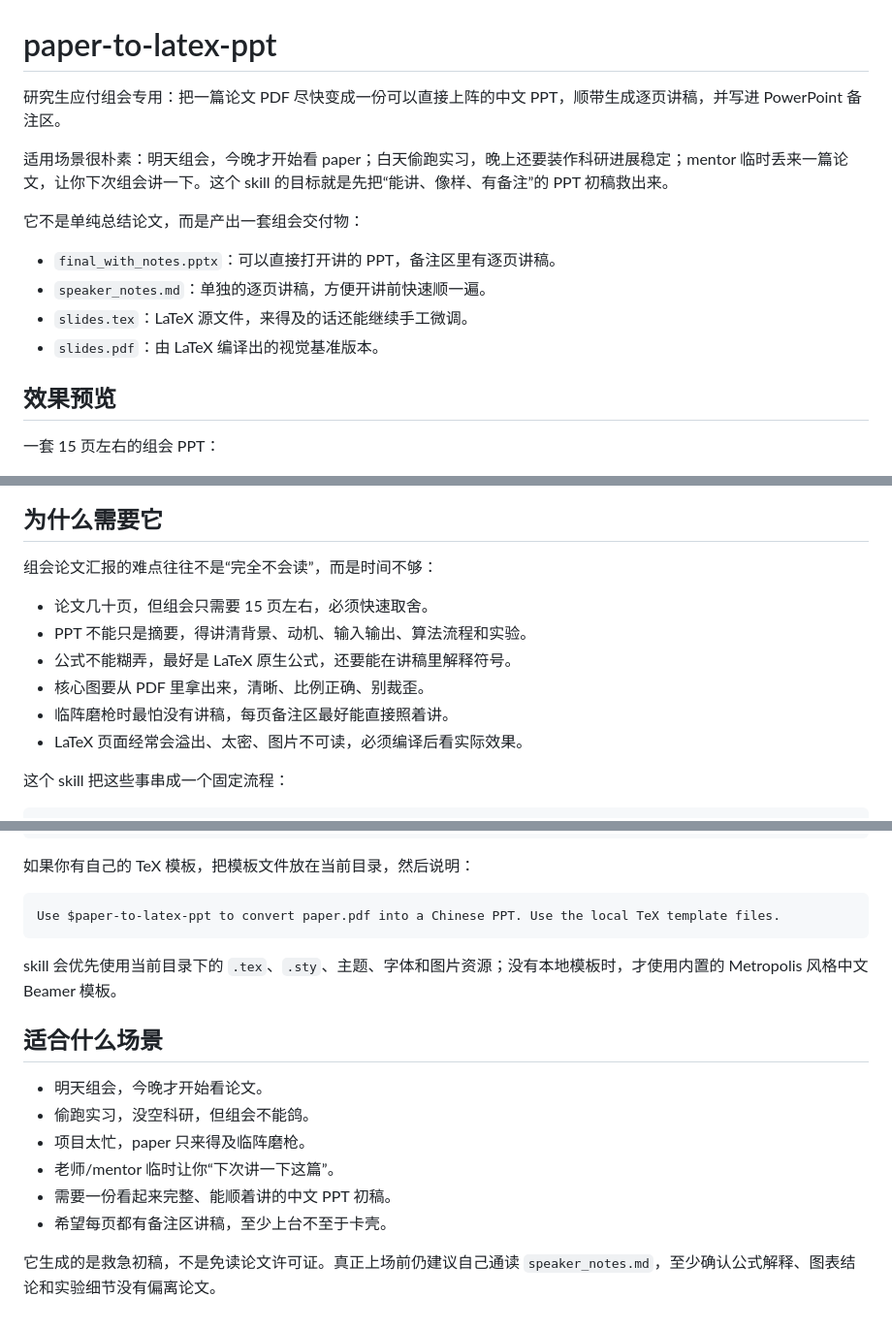
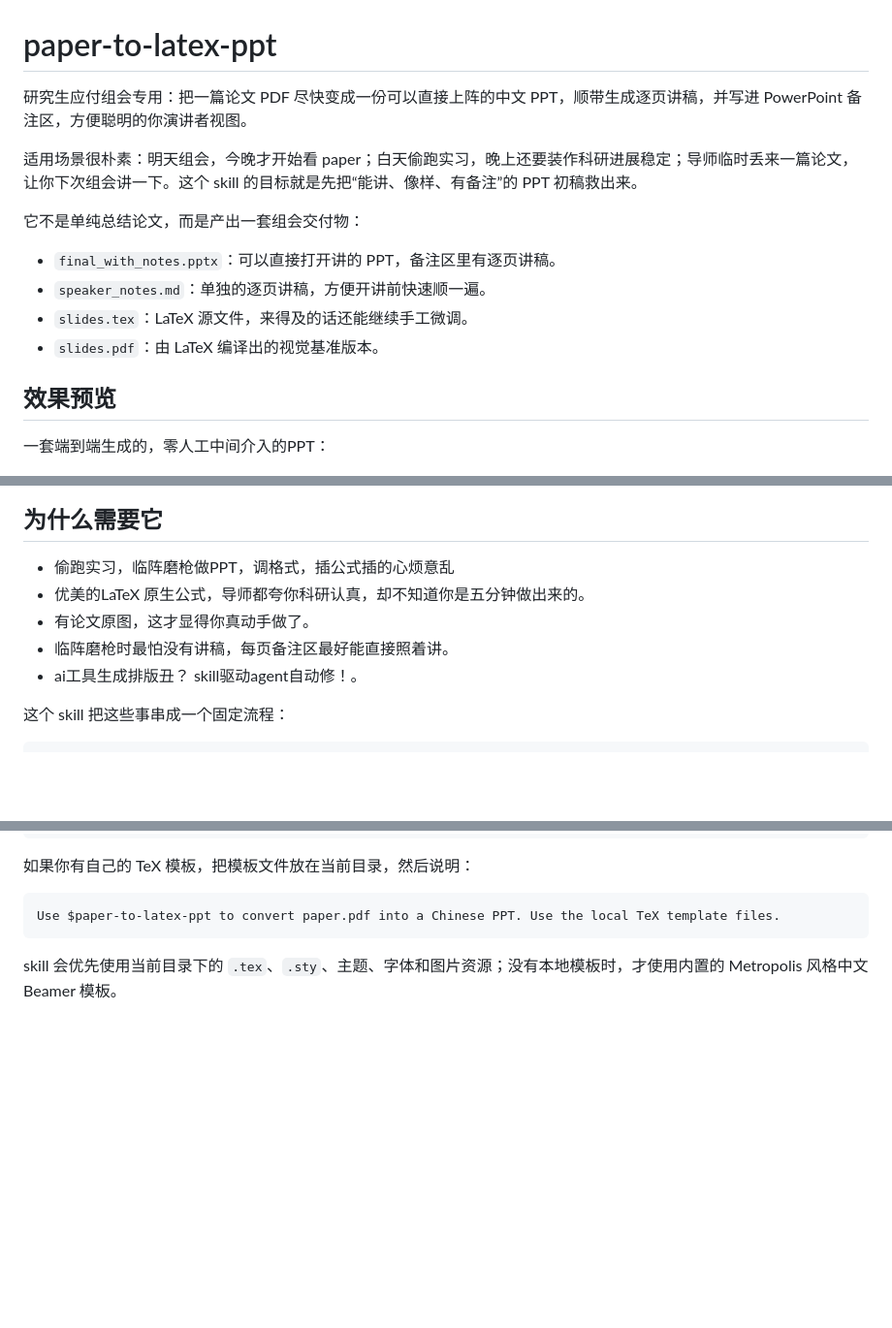
Before and after one commit to moyoo0/paper-to-latex-ppt, a Markdown page: README.md, 3 parts joined by grey strips. Shown at 97% size. Rendered like a GitHub page; blank space fills up the shorter version.

Commit message:
Revise README for improved clarity and detail
Updated the README to enhance clarity and detail about the tool's functionality and use cases.

````diff
--- a/README.md
+++ b/README.md
@@ -1,8 +1,8 @@
 # paper-to-latex-ppt
 
-研究生应付组会专用：把一篇论文 PDF 尽快变成一份可以直接上阵的中文 PPT，顺带生成逐页讲稿，并写进 PowerPoint 备注区。
+研究生应付组会专用：把一篇论文 PDF 尽快变成一份可以直接上阵的中文 PPT，顺带生成逐页讲稿，并写进 PowerPoint 备注区，方便聪明的你演讲者视图。
 
-适用场景很朴素：明天组会，今晚才开始看 paper；白天偷跑实习，晚上还要装作科研进展稳定；mentor 临时丢来一篇论文，让你下次组会讲一下。这个 skill 的目标就是先把“能讲、像样、有备注”的 PPT 初稿救出来。
+适用场景很朴素：明天组会，今晚才开始看 paper；白天偷跑实习，晚上还要装作科研进展稳定；导师临时丢来一篇论文，让你下次组会讲一下。这个 skill 的目标就是先把“能讲、像样、有备注”的 PPT 初稿救出来。
 
 它不是单纯总结论文，而是产出一套组会交付物：
 
@@ -13,7 +13,7 @@
 
 ## 效果预览
 
-一套 15 页左右的组会 PPT：
+一套端到端生成的，零人工中间介入的PPT：
 
 ![Slides montage](docs/images/example-montage.png)
 
@@ -36,13 +20,10 @@
 ## 为什么需要它
 
-组会论文汇报的难点往往不是“完全不会读”，而是时间不够：
-
-- 论文几十页，但组会只需要 15 页左右，必须快速取舍。
-- PPT 不能只是摘要，得讲清背景、动机、输入输出、算法流程和实验。
-- 公式不能糊弄，最好是 LaTeX 原生公式，还要能在讲稿里解释符号。
-- 核心图要从 PDF 里拿出来，清晰、比例正确、别裁歪。
+- 偷跑实习，临阵磨枪做PPT，调格式，插公式插的心烦意乱
+- 优美的LaTeX 原生公式，导师都夸你科研认真，却不知道你是五分钟做出来的。
+- 有论文原图，这才显得你真动手做了。
 - 临阵磨枪时最怕没有讲稿，每页备注区最好能直接照着讲。
-- LaTeX 页面经常会溢出、太密、图片不可读，必须编译后看实际效果。
+- ai工具生成排版丑？ skill驱动agent自动修！。
 
 这个 skill 把这些事串成一个固定流程：
 
@@ -165,14 +146,3 @@ Use $paper-to-latex-ppt to convert paper.pdf into a Chinese PPT. Use the local T
 ```
 
 skill 会优先使用当前目录下的 `.tex`、`.sty`、主题、字体和图片资源；没有本地模板时，才使用内置的 Metropolis 风格中文 Beamer 模板。
-
-## 适合什么场景
-
-- 明天组会，今晚才开始看论文。
-- 偷跑实习，没空科研，但组会不能鸽。
-- 项目太忙，paper 只来得及临阵磨枪。
-- 老师/mentor 临时让你“下次讲一下这篇”。
-- 需要一份看起来完整、能顺着讲的中文 PPT 初稿。
-- 希望每页都有备注区讲稿，至少上台不至于卡壳。
-
-它生成的是救急初稿，不是免读论文许可证。真正上场前仍建议自己通读 `speaker_notes.md`，至少确认公式解释、图表结论和实验细节没有偏离论文。
````
Also changed, not shown: other parts of README.md (+0 -16 lines).
